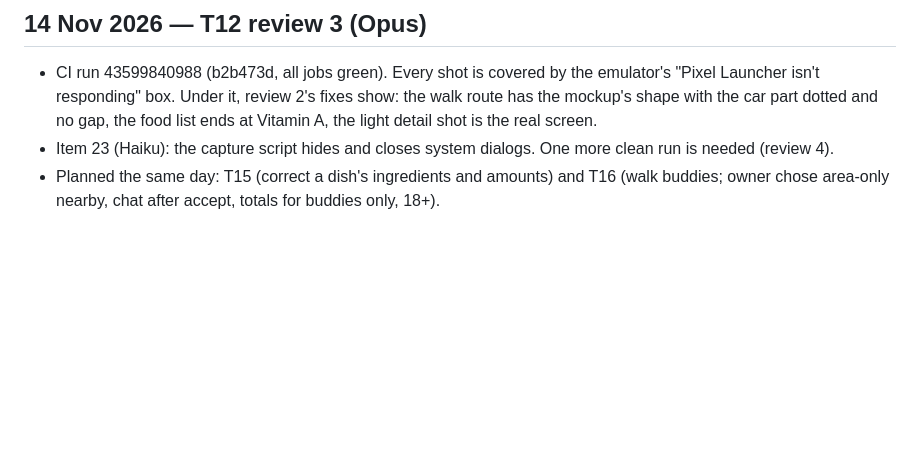
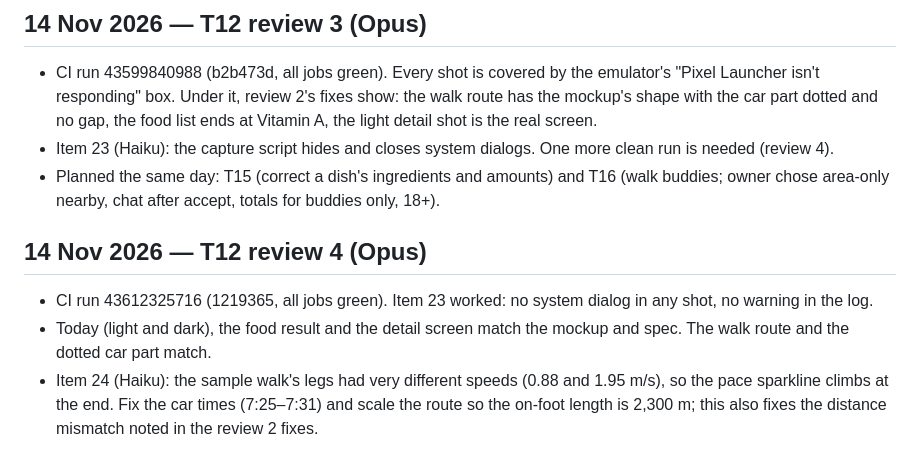
Before and after one commit to visuka/steps, a Markdown page: docs/completed-tasks.md, the part around the change. Drawn GitHub-style; blank space fills up the shorter version.

Commit message:
T12 review 4: clean run; item 24 (sample walk pace and length)
Co-Authored-By: Claude Opus 5.5 <noreply@anthropic.com>

```diff
--- a/docs/completed-tasks.md
+++ b/docs/completed-tasks.md
@@ -163,3 +163,9 @@ A short entry is added at the end after each finished task: date, what was done,
 - CI run 43599840988 (b2b473d, all jobs green). Every shot is covered by the emulator's "Pixel Launcher isn't responding" box. Under it, review 2's fixes show: the walk route has the mockup's shape with the car part dotted and no gap, the food list ends at Vitamin A, the light detail shot is the real screen.
 - Item 23 (Haiku): the capture script hides and closes system dialogs. One more clean run is needed (review 4).
 - Planned the same day: T15 (correct a dish's ingredients and amounts) and T16 (walk buddies; owner chose area-only nearby, chat after accept, totals for buddies only, 18+).
+
+## 14 Nov 2026 — T12 review 4 (Opus)
+
+- CI run 43612325716 (1219365, all jobs green). Item 23 worked: no system dialog in any shot, no warning in the log.
+- Today (light and dark), the food result and the detail screen match the mockup and spec. The walk route and the dotted car part match.
+- Item 24 (Haiku): the sample walk's legs had very different speeds (0.88 and 1.95 m/s), so the pace sparkline climbs at the end. Fix the car times (7:25–7:31) and scale the route so the on-foot length is 2,300 m; this also fixes the distance mismatch noted in the review 2 fixes.
```
Also changed, not shown: docs/current-task.md (+5 -3 lines), docs/design/review-4.md (added, +36 -0 lines).
